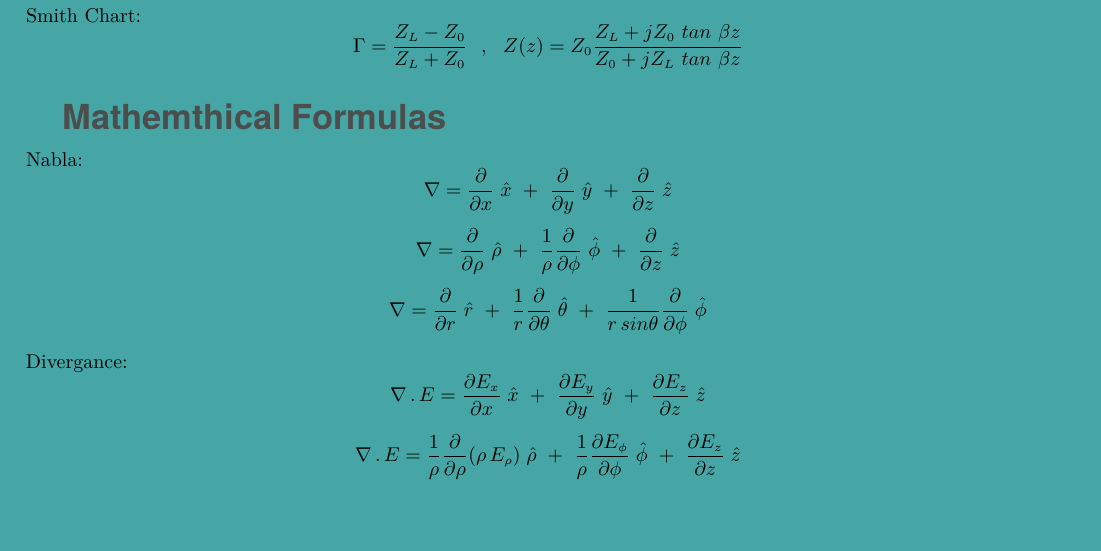
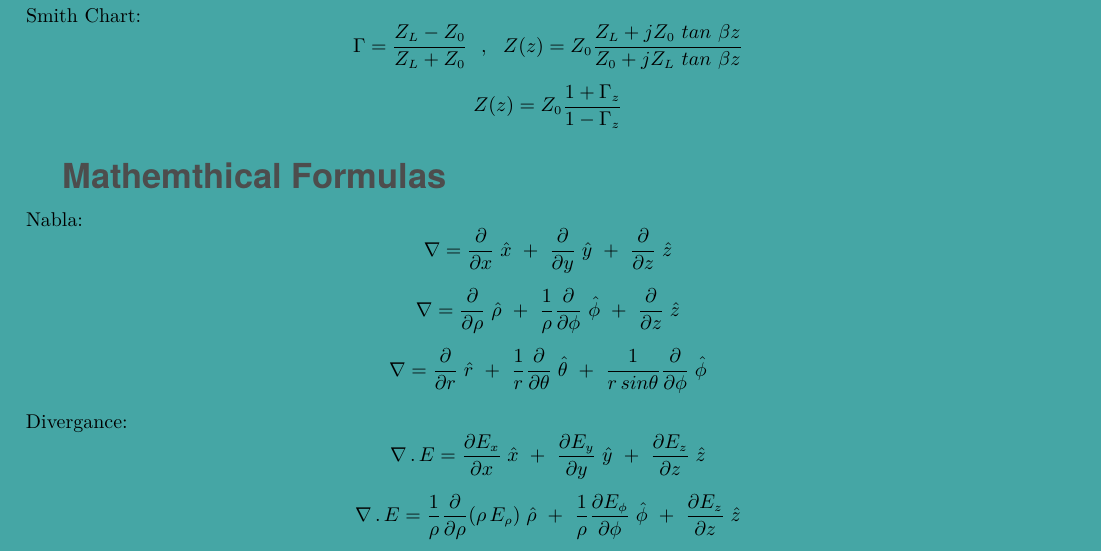
Before and after one commit to bijanbina/WonderingWave, a LaTeX document (Fields/Summary/Fields.tex, which reads Fields/Summary/Design/header.tex, Fields/Summary/Formulas/TransmissionLine.tex): part of page 3 of 4, cut so that both start at the same text, the shorter picture padded with empty space. Compiled offline with XeLaTeX; a missing font is replaced by an installed copy or a similar font.

Commit message:
add Z(z) new formulas

```diff
--- a/Fields/Summary/Design/header.tex
+++ b/Fields/Summary/Design/header.tex
@@ -39,4 +39,4 @@
 %	Fonts
 %----------------------------------------------------------------------------------------
 
-\newfontfamily{\arabicfont}[Script=Arabic]{Koodak}
+%\newfontfamily{\arabicfont}[Script=Arabic]{Koodak}
--- a/Fields/Summary/Formulas/TransmissionLine.tex
+++ b/Fields/Summary/Formulas/TransmissionLine.tex
@@ -3,6 +3,7 @@
 %%TO DO: Fix phi hat vectors
 Smith Chart:
 $${\Gamma} = \frac{Z_L - Z_0}{Z_L+Z_0} ~~ , ~~ Z(z) = Z_0 \frac{Z_L + jZ_0~tan~\beta z}{Z_0 + jZ_L~tan~\beta z}$$
+$$ Z(z) = Z_0 \frac{1 + \Gamma_z}{1 - \Gamma_z} $$
 \hspace{.02\textwidth}
 
 \par
```
